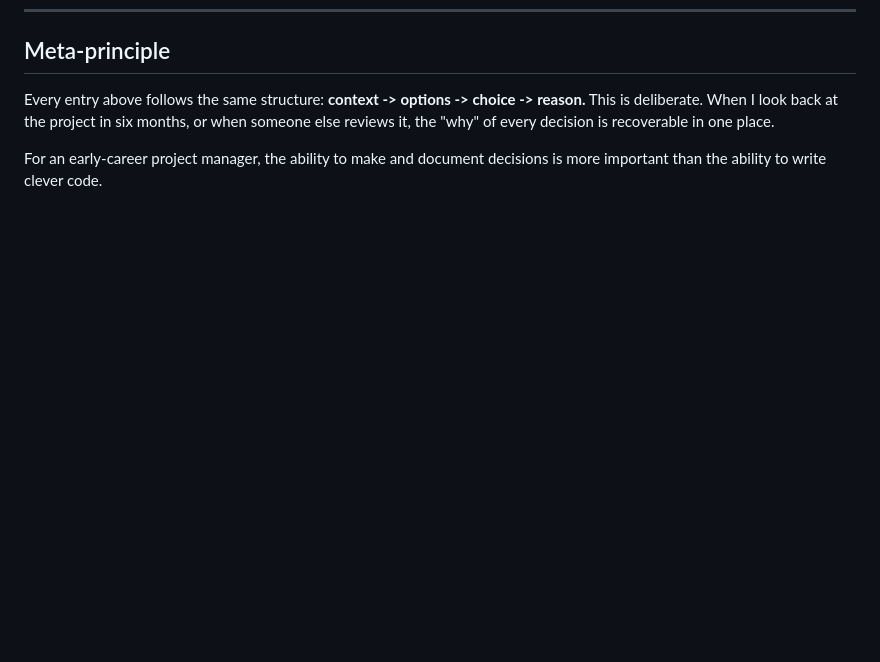
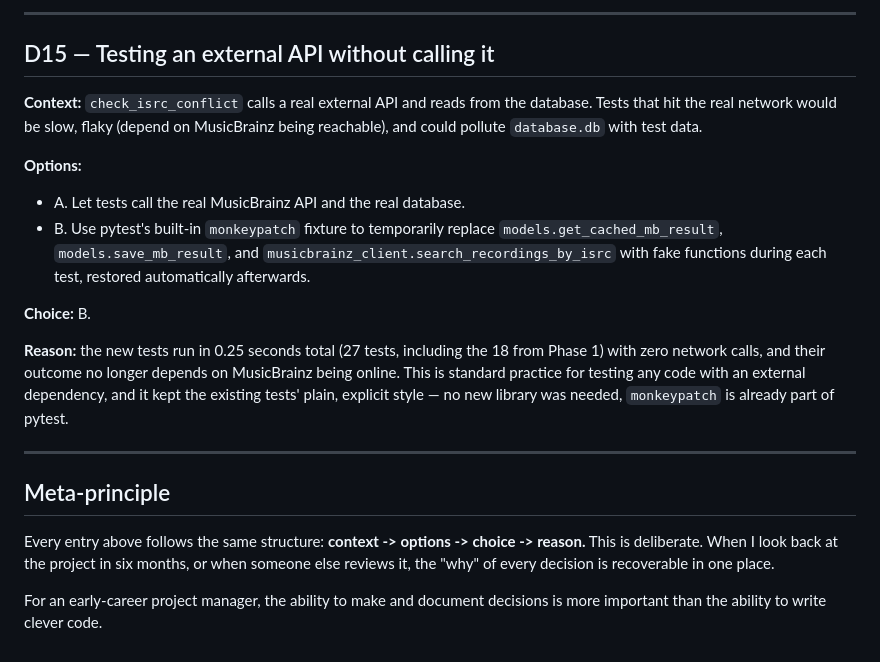
Before and after one commit to RiccardoDurante/preflight, a Markdown page: docs/DECISION_LOG.md, the part around one of its changes. Drawn GitHub-style; blank space fills up the shorter version.

Commit message:
Update roadmap and decision log for Phase 2

```diff
--- a/docs/DECISION_LOG.md
+++ b/docs/DECISION_LOG.md
@@ -197,3 +285,30 @@ tone.
+---
+
+## D15 — Testing an external API without calling it
+
+**Context:** `check_isrc_conflict` calls a real external API and reads from
+the database. Tests that hit the real network would be slow, flaky (depend
+on MusicBrainz being reachable), and could pollute `database.db` with test
+data.
+
+**Options:**
+- A. Let tests call the real MusicBrainz API and the real database.
+- B. Use pytest's built-in `monkeypatch` fixture to temporarily replace
+  `models.get_cached_mb_result`, `models.save_mb_result`, and
+  `musicbrainz_client.search_recordings_by_isrc` with fake functions during
+  each test, restored automatically afterwards.
+
+**Choice:** B.
+
+**Reason:** the new tests run in 0.25 seconds total (27 tests, including
+the 18 from Phase 1) with zero network calls, and their outcome no longer
+depends on MusicBrainz being online. This is standard practice for testing
+any code with an external dependency, and it kept the existing tests'
+plain, explicit style — no new library was needed, `monkeypatch` is
+already part of pytest.
+
+---
+
 ## Meta-principle
 
 Every entry above follows the same structure: **context -> options -> choice
```
Also changed, not shown: other parts of docs/DECISION_LOG.md (+88 -0 lines), docs/ROADMAP.md (+5 -1 lines).
